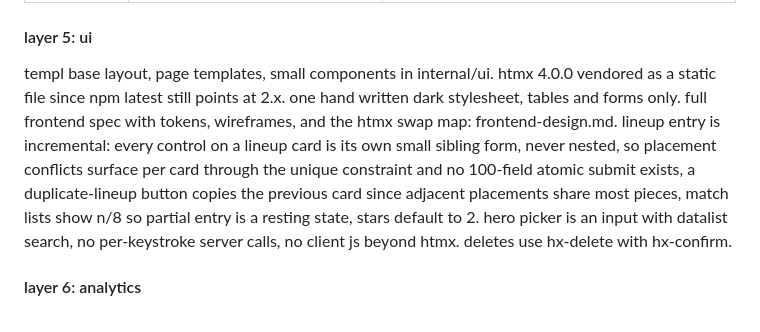
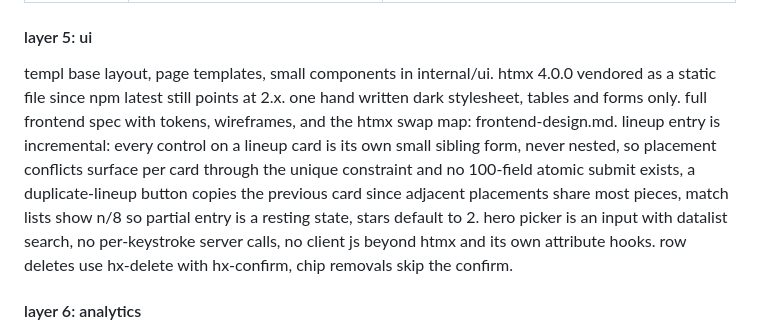
Before and after one commit to lavantien/autochess-buddy, a Markdown page: readme.md, the part around the change. Rendered like a GitHub page.

Commit message:
docs: close frontend spec review residuals

```diff
--- a/readme.md
+++ b/readme.md
@@ -236,7 +236,7 @@ net/http with go 1.27 method patterns, html only. hx-request header present mean
 
 #### layer 5: ui
 
-templ base layout, page templates, small components in internal/ui. htmx 4.0.0 vendored as a static file since npm latest still points at 2.x. one hand written dark stylesheet, tables and forms only. full frontend spec with tokens, wireframes, and the htmx swap map: frontend-design.md. lineup entry is incremental: every control on a lineup card is its own small sibling form, never nested, so placement conflicts surface per card through the unique constraint and no 100-field atomic submit exists, a duplicate-lineup button copies the previous card since adjacent placements share most pieces, match lists show n/8 so partial entry is a resting state, stars default to 2. hero picker is an input with datalist search, no per-keystroke server calls, no client js beyond htmx. deletes use hx-delete with hx-confirm.
+templ base layout, page templates, small components in internal/ui. htmx 4.0.0 vendored as a static file since npm latest still points at 2.x. one hand written dark stylesheet, tables and forms only. full frontend spec with tokens, wireframes, and the htmx swap map: frontend-design.md. lineup entry is incremental: every control on a lineup card is its own small sibling form, never nested, so placement conflicts surface per card through the unique constraint and no 100-field atomic submit exists, a duplicate-lineup button copies the previous card since adjacent placements share most pieces, match lists show n/8 so partial entry is a resting state, stars default to 2. hero picker is an input with datalist search, no per-keystroke server calls, no client js beyond htmx and its own attribute hooks. row deletes use hx-delete with hx-confirm, chip removals skip the confirm.
 
 #### layer 6: analytics
 
```
Also changed, not shown: frontend-design.md (+26 -23 lines).
